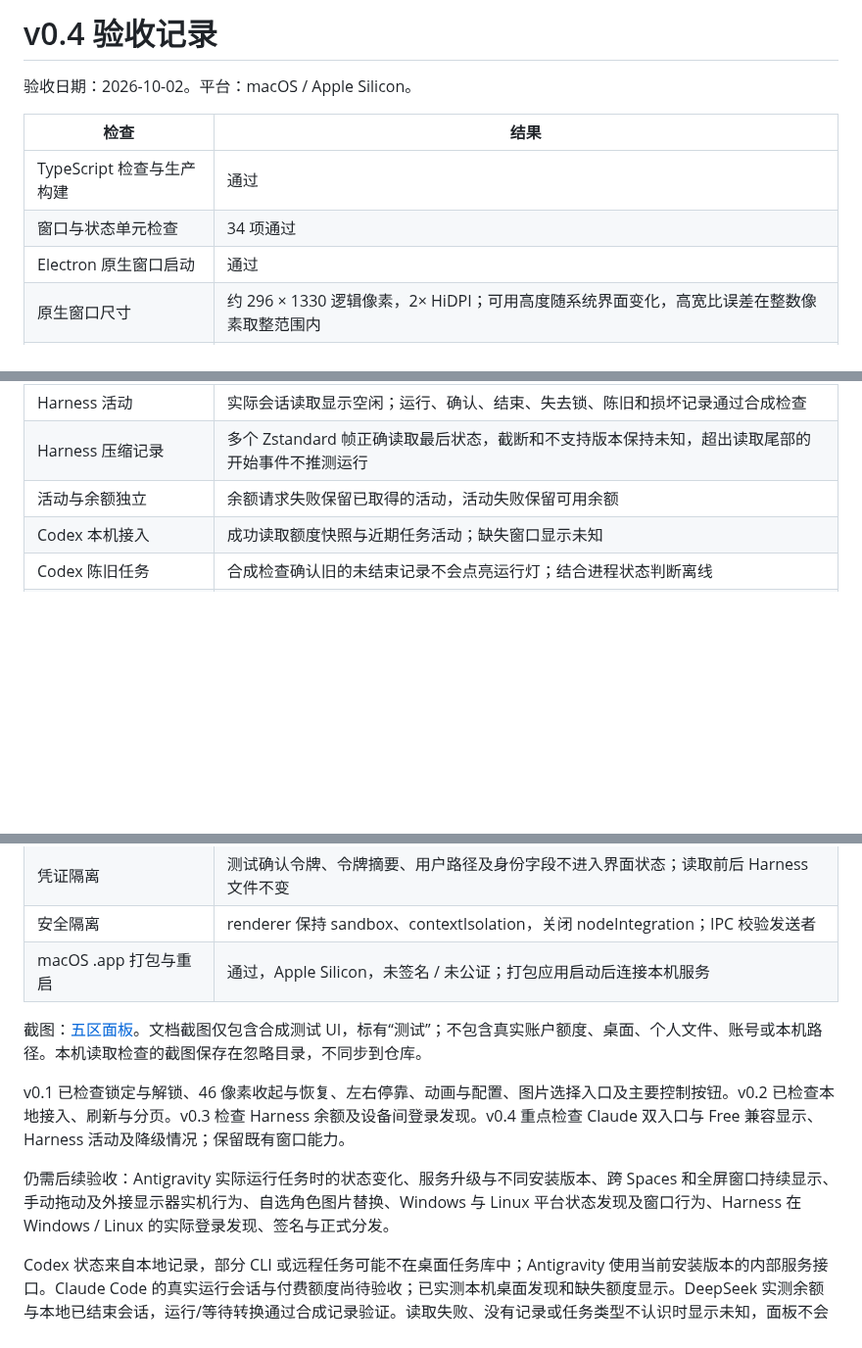
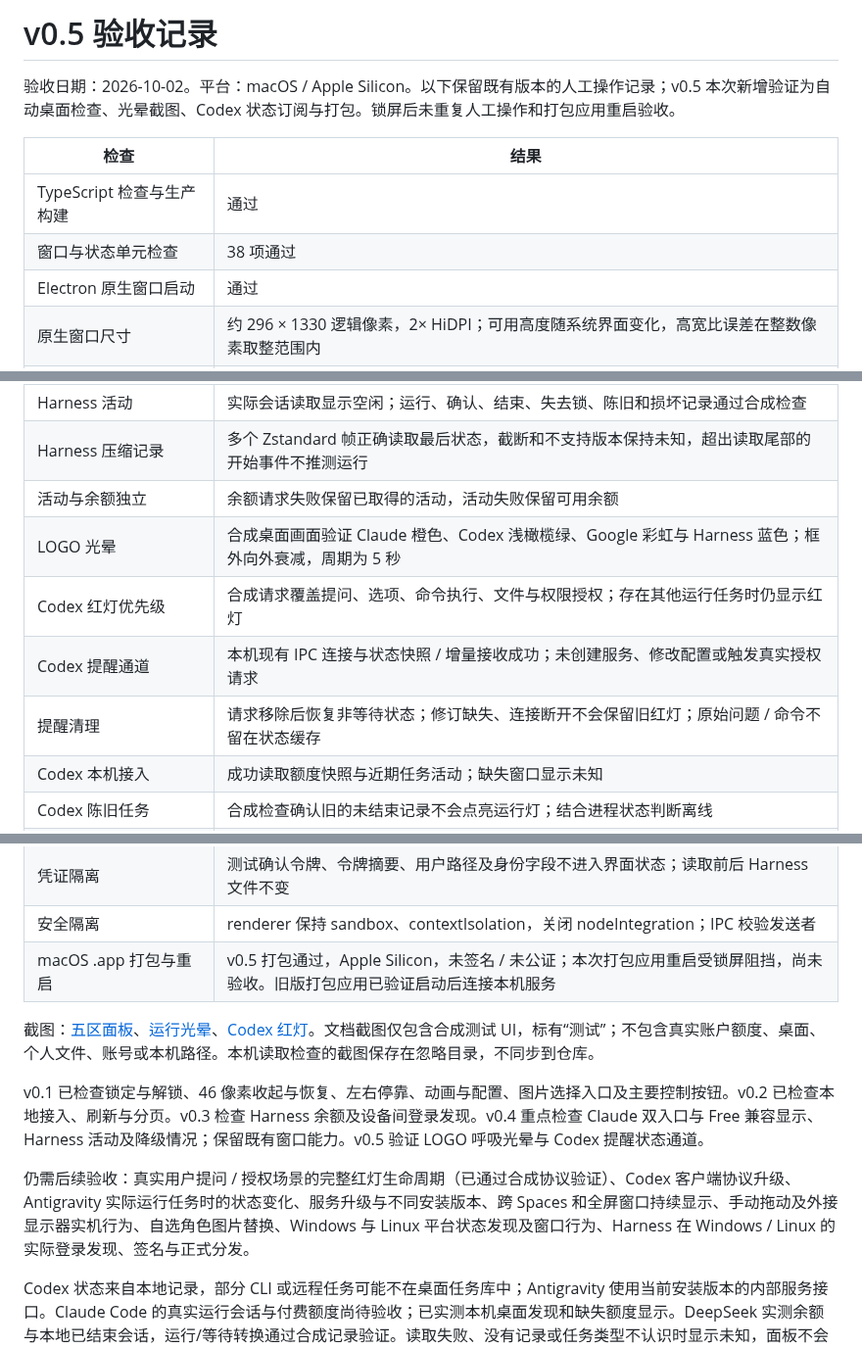
Before and after one commit to Andromedahk/ai-watch-panel, a Markdown page: docs/QA.md, 3 parts joined by grey strips. Shown at 98% size. Drawn GitHub-style; blank space fills up the shorter version.

```diff
--- a/docs/QA.md
+++ b/docs/QA.md
@@ -1,11 +1,11 @@
-# v0.4 验收记录
+# v0.5 验收记录
 
-验收日期：2026-10-02。平台：macOS / Apple Silicon。
+验收日期：2026-10-02。平台：macOS / Apple Silicon。以下保留既有版本的人工操作记录；v0.5 本次新增验证为自动桌面检查、光晕截图、Codex 状态订阅与打包。锁屏后未重复人工操作和打包应用重启验收。
 
 | 检查 | 结果 |
 | --- | --- |
 | TypeScript 检查与生产构建 | 通过 |
-| 窗口与状态单元检查 | 34 项通过 |
+| 窗口与状态单元检查 | 38 项通过 |
 | Electron 原生窗口启动 | 通过 |
 | 原生窗口尺寸 | 约 296 × 1330 逻辑像素，2× HiDPI；可用高度随系统界面变化，高宽比误差在整数像素取整范围内 |
 | 默认停靠 / 五区比例 | 可用高度占满，右边缘对齐；0.5 : 1 : 1 : 1 : 1 |
@@ -17,6 +17,10 @@
 | Harness 活动 | 实际会话读取显示空闲；运行、确认、结束、失去锁、陈旧和损坏记录通过合成检查 |
 | Harness 压缩记录 | 多个 Zstandard 帧正确读取最后状态，截断和不支持版本保持未知，超出读取尾部的开始事件不推测运行 |
 | 活动与余额独立 | 余额请求失败保留已取得的活动，活动失败保留可用余额 |
+| LOGO 光晕 | 合成桌面画面验证 Claude 橙色、Codex 浅橄榄绿、Google 彩虹与 Harness 蓝色；框外向外衰减，周期为 5 秒 |
+| Codex 红灯优先级 | 合成请求覆盖提问、选项、命令执行、文件与权限授权；存在其他运行任务时仍显示红灯 |
+| Codex 提醒通道 | 本机现有 IPC 连接与状态快照 / 增量接收成功；未创建服务、修改配置或触发真实授权请求 |
+| 提醒清理 | 请求移除后恢复非等待状态；修订缺失、连接断开不会保留旧红灯；原始问题 / 命令不留在状态缓存 |
 | Codex 本机接入 | 成功读取额度快照与近期任务活动；缺失窗口显示未知 |
 | Codex 陈旧任务 | 合成检查确认旧的未结束记录不会点亮运行灯；结合进程状态判断离线 |
 | Antigravity 本机接入 | 本地服务连接成功，读取多模型额度与待机状态 |
@@ -37,12 +41,12 @@
 | Harness 文件与 HTTPS | 拒绝不支持来源、错误格式、YAML 别名、重复字段、超大文件及宽松权限；固定官方目标，拒绝重定向并限制响应和超时 |
 | 凭证隔离 | 测试确认令牌、令牌摘要、用户路径及身份字段不进入界面状态；读取前后 Harness 文件不变 |
 | 安全隔离 | renderer 保持 sandbox、contextIsolation，关闭 nodeIntegration；IPC 校验发送者 |
-| macOS .app 打包与重启 | 通过，Apple Silicon，未签名 / 未公证；打包应用启动后连接本机服务 |
+| macOS .app 打包与重启 | v0.5 打包通过，Apple Silicon，未签名 / 未公证；本次打包应用重启受锁屏阻挡，尚未验收。旧版打包应用已验证启动后连接本机服务 |
 
-截图：[五区面板](screenshots/panel.png)。文档截图仅包含合成测试 UI，标有“测试”；不包含真实账户额度、桌面、个人文件、账号或本机路径。本机读取检查的截图保存在忽略目录，不同步到仓库。
+截图：[五区面板](screenshots/panel.png)、[运行光晕](screenshots/glow-running.png)、[Codex 红灯](screenshots/glow-attention.png)。文档截图仅包含合成测试 UI，标有“测试”；不包含真实账户额度、桌面、个人文件、账号或本机路径。本机读取检查的截图保存在忽略目录，不同步到仓库。
 
-v0.1 已检查锁定与解锁、46 像素收起与恢复、左右停靠、动画与配置、图片选择入口及主要控制按钮。v0.2 已检查本地接入、刷新与分页。v0.3 检查 Harness 余额及设备间登录发现。v0.4 重点检查 Claude 双入口与 Free 兼容显示、Harness 活动及降级情况；保留既有窗口能力。
+v0.1 已检查锁定与解锁、46 像素收起与恢复、左右停靠、动画与配置、图片选择入口及主要控制按钮。v0.2 已检查本地接入、刷新与分页。v0.3 检查 Harness 余额及设备间登录发现。v0.4 重点检查 Claude 双入口与 Free 兼容显示、Harness 活动及降级情况；保留既有窗口能力。v0.5 验证 LOGO 呼吸光晕与 Codex 提醒状态通道。
 
-仍需后续验收：Antigravity 实际运行任务时的状态变化、服务升级与不同安装版本、跨 Spaces 和全屏窗口持续显示、手动拖动及外接显示器实机行为、自选角色图片替换、Windows 与 Linux 平台状态发现及窗口行为、Harness 在 Windows / Linux 的实际登录发现、签名与正式分发。
+仍需后续验收：真实用户提问 / 授权场景的完整红灯生命周期（已通过合成协议验证）、Codex 客户端协议升级、Antigravity 实际运行任务时的状态变化、服务升级与不同安装版本、跨 Spaces 和全屏窗口持续显示、手动拖动及外接显示器实机行为、自选角色图片替换、Windows 与 Linux 平台状态发现及窗口行为、Harness 在 Windows / Linux 的实际登录发现、签名与正式分发。
 
 Codex 状态来自本地记录，部分 CLI 或远程任务可能不在桌面任务库中；Antigravity 使用当前安装版本的内部服务接口。Claude Code 的真实运行会话与付费额度尚待验收；已实测本机桌面发现和缺失额度显示。DeepSeek 实测余额与本地已结束会话，运行/等待转换通过合成记录验证。读取失败、没有记录或任务类型不认识时显示未知，面板不会自动启动 AI 任务来测试运行状态。
```
Also changed, not shown: README.md (+41 -3 lines), docs/screenshots/glow-attention.png (added), docs/screenshots/glow-running.png (added), docs/screenshots/panel.png, 10 other files.
